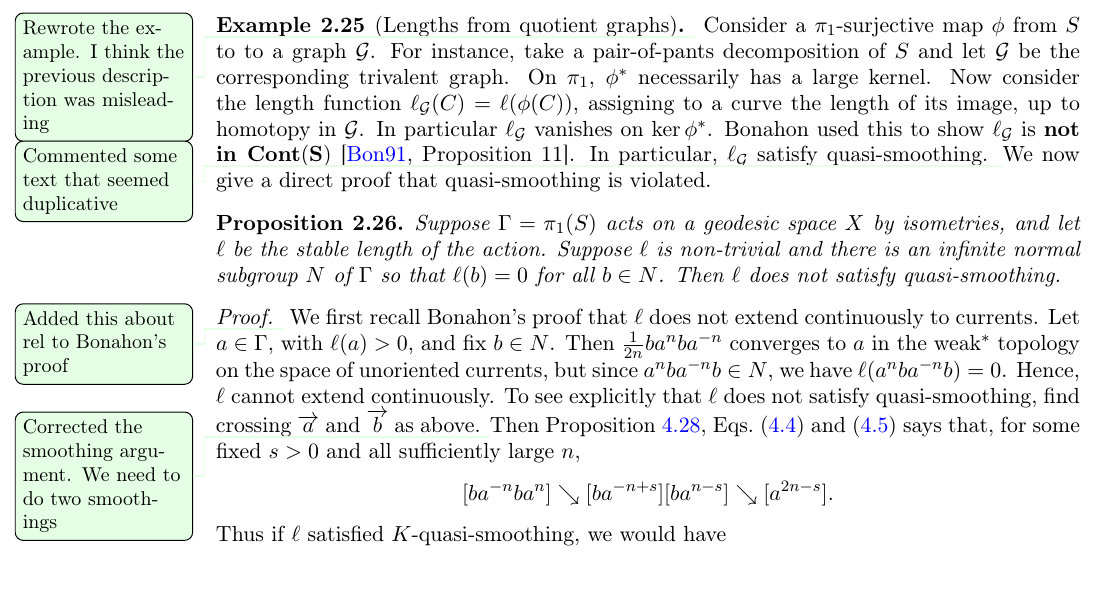
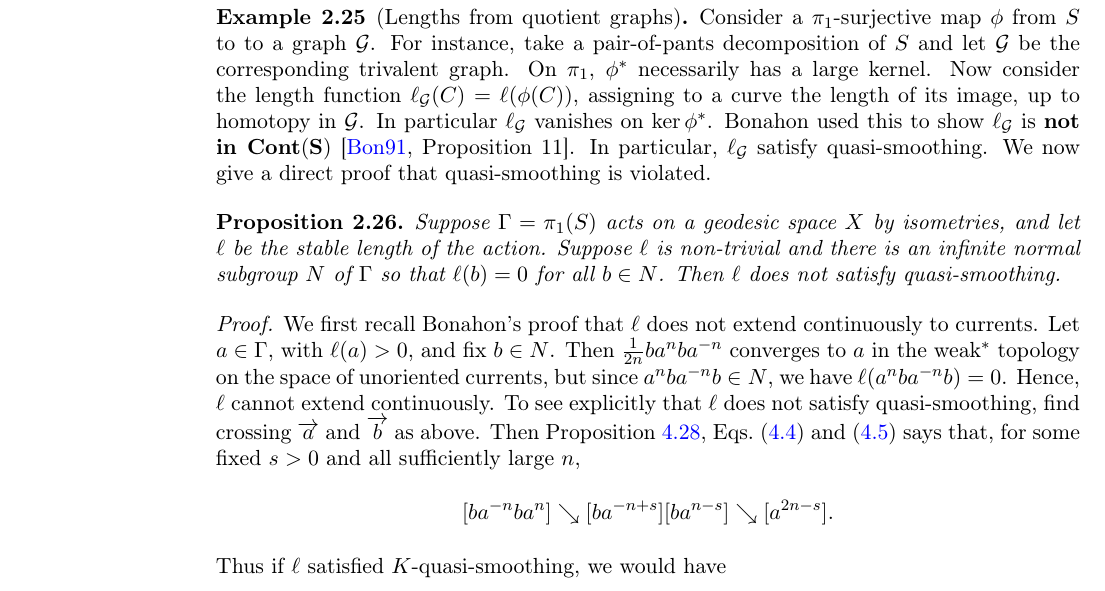
Before and after one commit to dpthurst/Currents-and-intersections, a LaTeX paper (Intersections.tex, which reads functionals.tex): part of page 16 of 101, cut so that both start at the same text. Compiled offline with pdfLaTeX.

Commit message:
Update on Overleaf.

```diff
--- a/functionals.tex
+++ b/functionals.tex
@@ -819,7 +819,6 @@ $\mathbf{\bACont(S)}$.
 
 \begin{example}[Lengths from quotient graphs]
   \label{examp:quotient-graph}
-  \DPTfyi{Rewrote the example. I think the previous description was misleading}
   Consider a $\pi_1$-surjective map $\phi$ from $S$ to to a
   graph~$\cG$. For instance, take a pair-of-pants decomposition of~$S$
   and let $\cG$ be the corresponding trivalent graph. On $\pi_1$,
@@ -829,14 +828,7 @@ $\mathbf{\bACont(S)}$.
   $\ell_\cG$ vanishes on $\ker \phi^*$. Bonahon used this to show
   $\ell_\cG$ is \textbf{not in $\mathbf{\bCont(S)}$}
   \cite[Proposition~11]{Bonahon91:CurrentsGroups}. In
-  particular, $\ell_\cG$ satisfy quasi-smoothing.
-  \DPTfyi{Commented some text that seemed duplicative}
-  % By considering the
-  % universal cover of such  a quotient, we obtain an isometric action
-  % of~$\Gamma$ on a geodesic space~$X$ with a large normal subgroup
-  % acting
-  % trivially. Its stable length then does not satisfy quasi-smoothing.
-  We now give a direct proof that quasi-smoothing is violated.
+  particular, $\ell_\cG$ satisfy quasi-smoothing. We now give a direct proof that quasi-smoothing is violated.
 \end{example}
 
 \begin{proposition}
@@ -846,7 +838,6 @@ non-trivial and there is an infinite normal subgroup~$N$ of $\Gamma$ so that $\e
 \label{prop:graph_collapse}
 \end{proposition}
 \begin{proof}
-  \DPTfyi{Added this about rel to Bonahon's proof}
   We first recall Bonahon's proof that $\ell$ does not extend
   continuously to currents.
   Let $a \in \Gamma$, with $\ell(a)>0$, and fix $b\in N$.
@@ -856,7 +847,6 @@ non-trivial and there is an infinite normal subgroup~$N$ of $\Gamma$ so that $\e
 Hence, $\ell$ cannot extend continuously. To see explicitly that
 $\ell$ does not satisfy quasi-smoothing, find crossing
 $\ora{a}$ and $\ora{b}$ as above.
-\DPTfyi{Corrected the smoothing argument. We need to do two smoothings}
 Then Proposition~\ref{prop:join-split-geom},
 Eqs.~\eqref{eq:cross-split} and~\eqref{eq:cross-cancel} says that, for
 some fixed $s > 0$ and all sufficiently large $n$,
```
